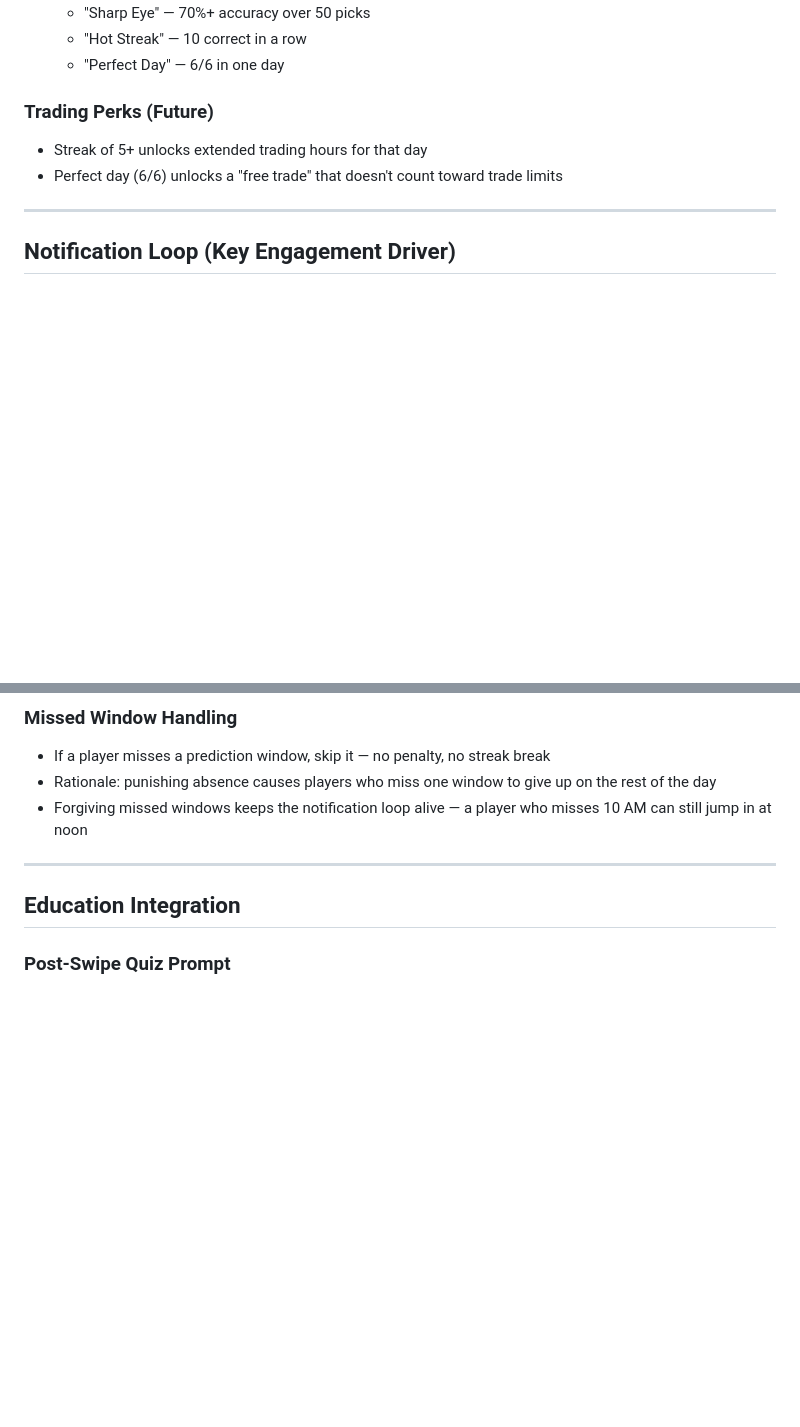
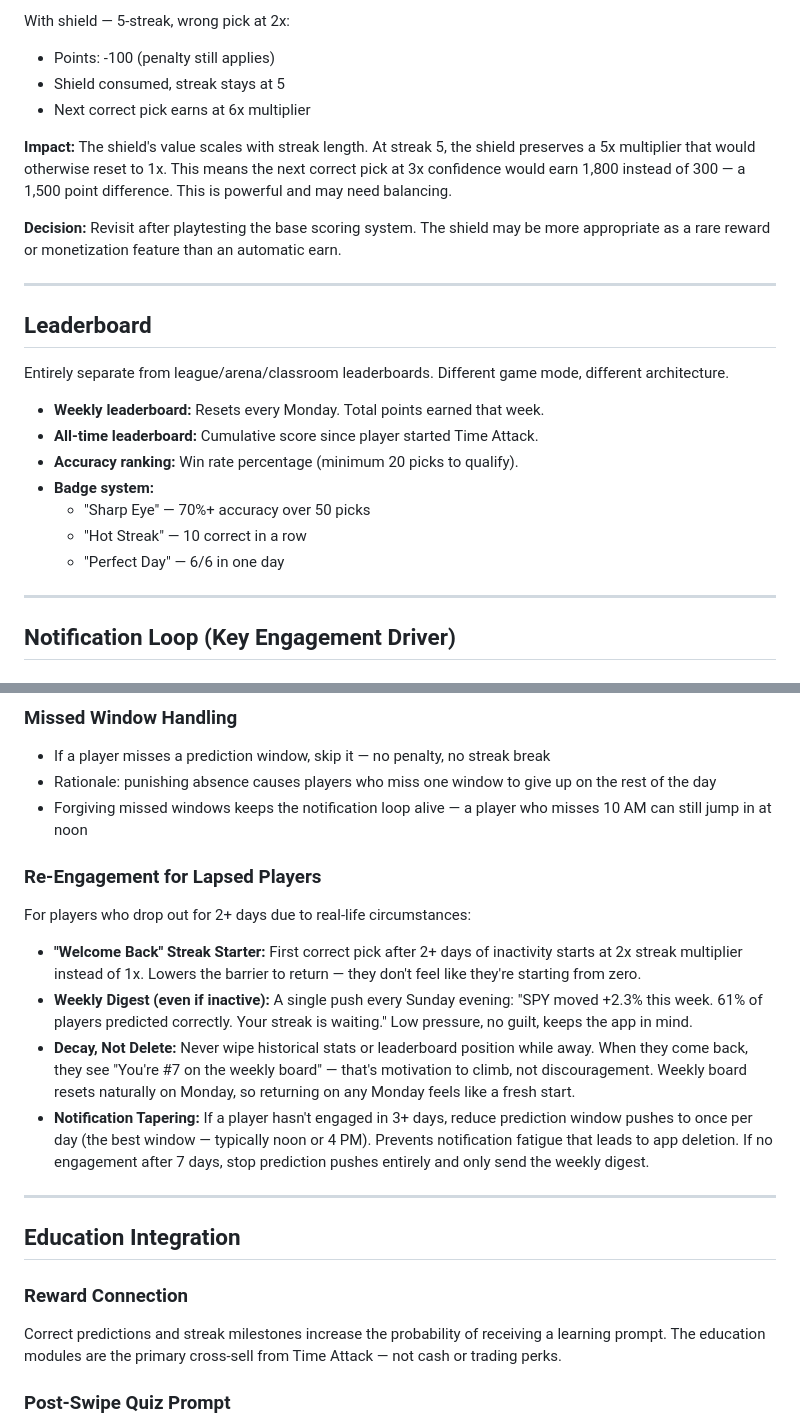
Before and after one commit to tylerbvogel-max/fantasy-trading, a Markdown page: docs/time-attack-design.md, 2 parts joined by grey strips. Drawn GitHub-style; blank space fills up the shorter version.

```diff
--- a/docs/time-attack-design.md
+++ b/docs/time-attack-design.md
@@ -87,10 +174,25 @@ Cap at 3-4 max. Individual stocks should never be added — it fragments the com
+With shield — 5-streak, wrong pick at 2x:
+- Points: -100 (penalty still applies)
+- Shield consumed, streak stays at 5
+- Next correct pick earns at 6x multiplier
+
+**Impact:** The shield's value scales with streak length. At streak 5, the shield preserves a 5x multiplier that would otherwise reset to 1x. This means the next correct pick at 3x confidence would earn 1,800 instead of 300 — a 1,500 point difference. This is powerful and may need balancing.
+
+**Decision:** Revisit after playtesting the base scoring system. The shield may be more appropriate as a rare reward or monetization feature than an automatic earn.
+
+---
+
+## Leaderboard
+
+Entirely separate from league/arena/classroom leaderboards. Different game mode, different architecture.
+
+- **Weekly leaderboard:** Resets every Monday. Total points earned that week.
+- **All-time leaderboard:** Cumulative score since player started Time Attack.
+- **Accuracy ranking:** Win rate percentage (minimum 20 picks to qualify).
+- **Badge system:**
   - "Sharp Eye" — 70%+ accuracy over 50 picks
   - "Hot Streak" — 10 correct in a row
   - "Perfect Day" — 6/6 in one day
-
-### Trading Perks (Future)
-- Streak of 5+ unlocks extended trading hours for that day
-- Perfect day (6/6) unlocks a "free trade" that doesn't count toward trade limits
 
 ---
 
@@ -111,9 +213,20 @@ Cap at 3-4 max. Individual stocks should never be added — it fragments the com
 - Rationale: punishing absence causes players who miss one window to give up on the rest of the day
 - Forgiving missed windows keeps the notification loop alive — a player who misses 10 AM can still jump in at noon
 
+### Re-Engagement for Lapsed Players
+For players who drop out for 2+ days due to real-life circumstances:
+
+- **"Welcome Back" Streak Starter:** First correct pick after 2+ days of inactivity starts at 2x streak multiplier instead of 1x. Lowers the barrier to return — they don't feel like they're starting from zero.
+- **Weekly Digest (even if inactive):** A single push every Sunday evening: "SPY moved +2.3% this week. 61% of players predicted correctly. Your streak is waiting." Low pressure, no guilt, keeps the app in mind.
+- **Decay, Not Delete:** Never wipe historical stats or leaderboard position while away. When they come back, they see "You're #7 on the weekly board" — that's motivation to climb, not discouragement. Weekly board resets naturally on Monday, so returning on any Monday feels like a fresh start.
+- **Notification Tapering:** If a player hasn't engaged in 3+ days, reduce prediction window pushes to once per day (the best window — typically noon or 4 PM). Prevents notification fatigue that leads to app deletion. If no engagement after 7 days, stop prediction pushes entirely and only send the weekly digest.
+
 ---
 
 ## Education Integration
+
+### Reward Connection
+Correct predictions and streak milestones increase the probability of receiving a learning prompt. The education modules are the primary cross-sell from Time Attack — not cash or trading perks.
 
 ### Post-Swipe Quiz Prompt
 After a player locks in their prediction (step 6 above), optionally show a prompt to take a quick quiz. Framing: "Sharpen your edge?" or "Quick challenge?" — always dismissible.
```
Also changed, not shown: other parts of docs/time-attack-design.md (+114 -26 lines).
